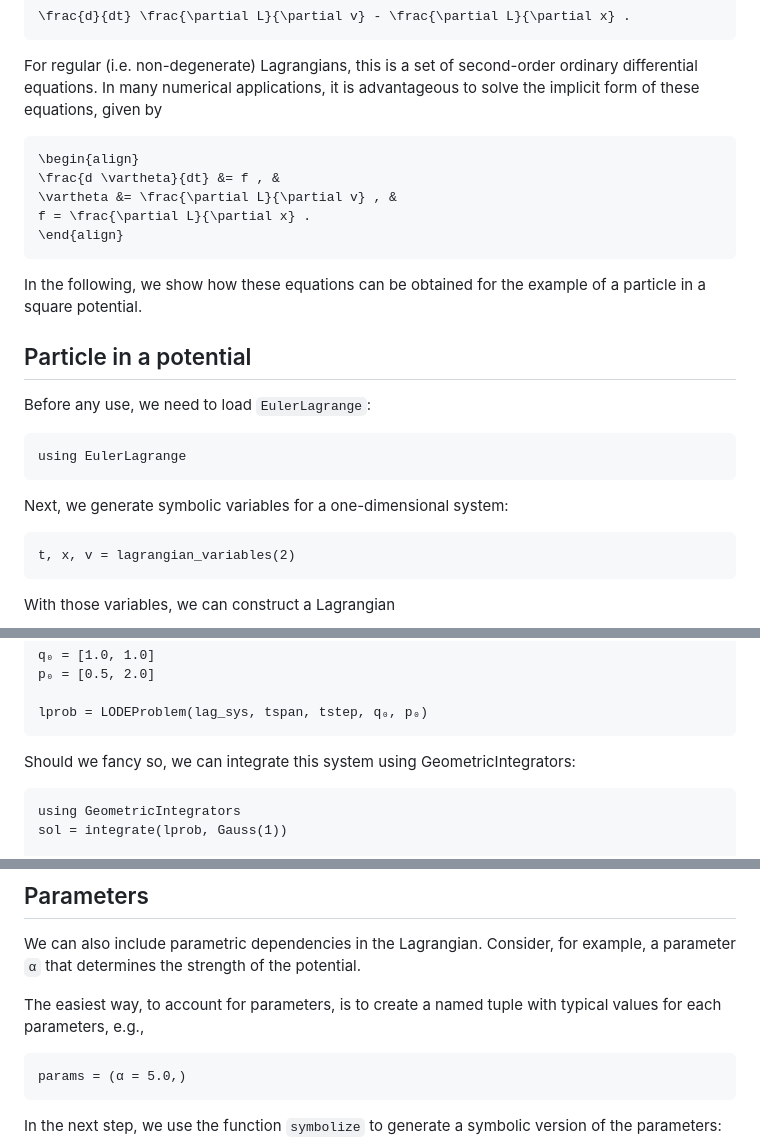
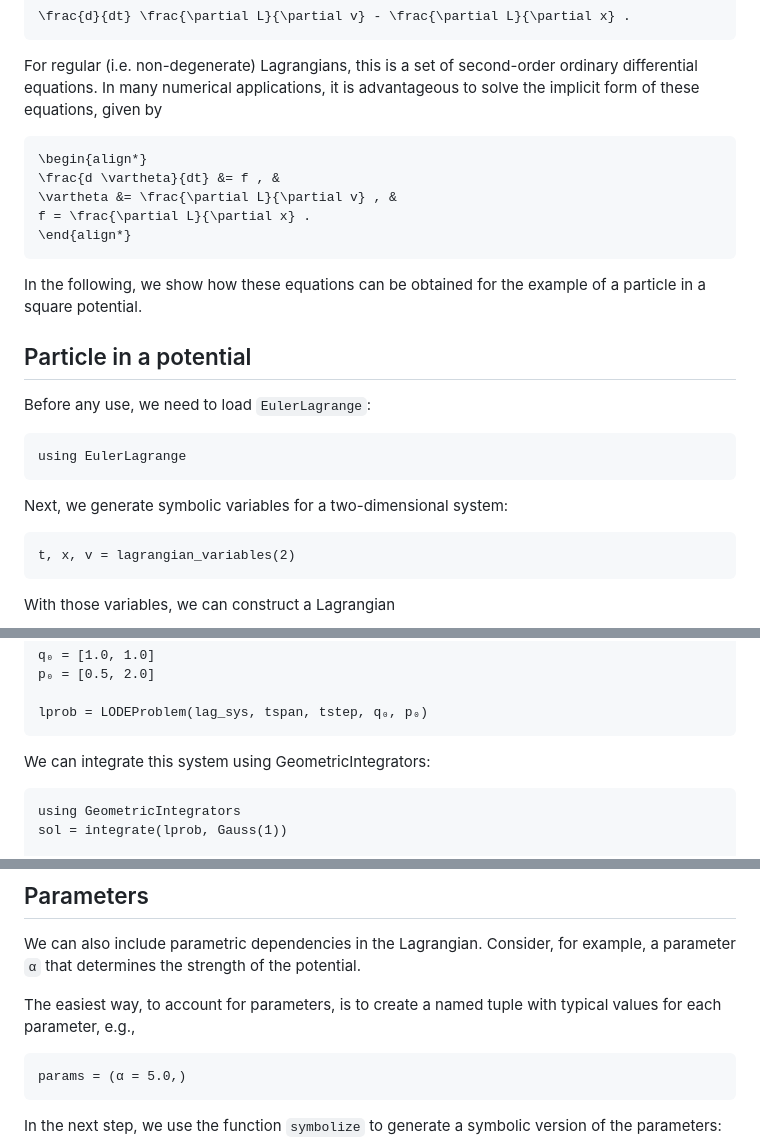
Before and after one commit to JuliaGNI/EulerLagrange.jl, a Markdown page: docs/src/lagrangian.md, 3 parts joined by grey strips. Rendered like a GitHub page.

Commit message:
Minor fixes in Lagrangian documentation.

````diff
--- a/docs/src/lagrangian.md
+++ b/docs/src/lagrangian.md
@@ -11,11 +11,11 @@ The Euler-Lagrange equations, that is the dynamical equations of a Lagrangian sy
 For regular (i.e. non-degenerate) Lagrangians, this is a set of second-order ordinary differential equations.
 In many numerical applications, it is advantageous to solve the implicit form of these equations, given by
 ```math
-\begin{align}
+\begin{align*}
 \frac{d \vartheta}{dt} &= f , &
 \vartheta &= \frac{\partial L}{\partial v} , &
 f = \frac{\partial L}{\partial x} .
-\end{align}
+\end{align*}
 ```
 
 In the following, we show how these equations can be obtained for the example of a particle in a square potential.
@@ -28,7 +28,7 @@ Before any use, we need to load `EulerLagrange`:
 using EulerLagrange
 ```
 
-Next, we generate symbolic variables for a one-dimensional system:
+Next, we generate symbolic variables for a two-dimensional system:
 ```@example lag
 t, x, v = lagrangian_variables(2)
 ```
@@ -56,7 +56,7 @@ p₀ = [0.5, 2.0]
 lprob = LODEProblem(lag_sys, tspan, tstep, q₀, p₀)
 ```
 
-Should we fancy so, we can integrate this system using GeometricIntegrators:
+We can integrate this system using GeometricIntegrators:
 ```@example lag
 using GeometricIntegrators
 sol = integrate(lprob, Gauss(1))
@@ -76,7 +76,7 @@ save("particle_vi.svg", fig); nothing # hide
 We can also include parametric dependencies in the Lagrangian.
 Consider, for example, a parameter `α` that determines the strength of the potential.
 
-The easiest way, to account for parameters, is to create a named tuple with typical values for each parameters, e.g.,
+The easiest way, to account for parameters, is to create a named tuple with typical values for each parameter, e.g.,
 ```@example lag
 params = (α = 5.0,)
 ```
````
